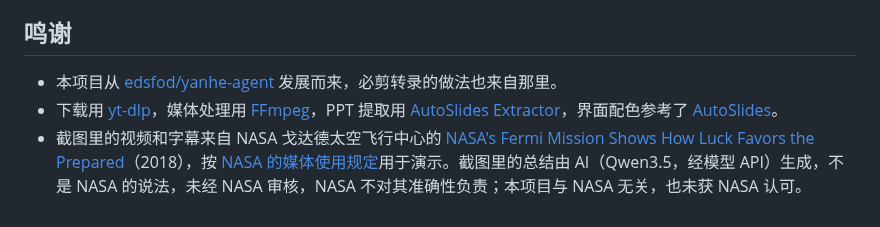
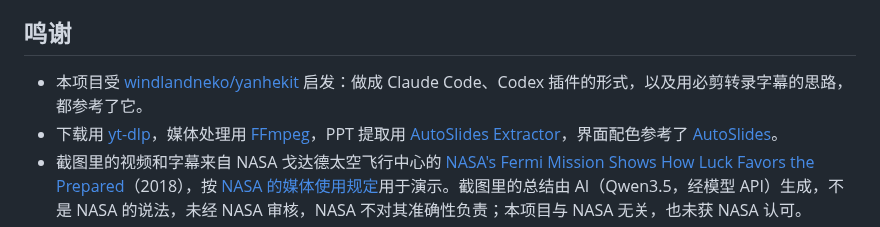
Before and after one commit to edsfod/video-agent, a Markdown page: README.md, the part around the change. GitHub-like rendering.

Commit message:
README: credit yanhekit as the inspiration

```diff
--- a/README.md
+++ b/README.md
@@ -148,6 +148,6 @@ Copyright (C) 2026 edsfod。以 [GNU Affero 通用公共许可证第 3 版](LICE
 
 ## 鸣谢
 
-- 本项目从 [edsfod/yanhe-agent](https://github.com/edsfod/yanhe-agent) 发展而来，必剪转录的做法也来自那里。
+- 本项目受 [windlandneko/yanhekit](https://github.com/windlandneko/yanhekit) 启发：做成 Claude Code、Codex 插件的形式，以及用必剪转录字幕的思路，都参考了它。
 - 下载用 [yt-dlp](https://github.com/yt-dlp/yt-dlp)，媒体处理用 [FFmpeg](https://ffmpeg.org/)，PPT 提取用 [AutoSlides Extractor](https://github.com/bit-admin/AutoSlides-Extractor)，界面配色参考了 [AutoSlides](https://github.com/bit-admin/Yanhekt-AutoSlides)。
 - 截图里的视频和字幕来自 NASA 戈达德太空飞行中心的 [NASA's Fermi Mission Shows How Luck Favors the Prepared](https://images.nasa.gov/details/GSFC_20181108_FERMI_m13042_Luck4K)（2018），按 [NASA 的媒体使用规定](https://www.nasa.gov/nasa-brand-center/images-and-media/)用于演示。截图里的总结由 AI（Qwen3.5，经模型 API）生成，不是 NASA 的说法，未经 NASA 审核，NASA 不对其准确性负责；本项目与 NASA 无关，也未获 NASA 认可。
```
